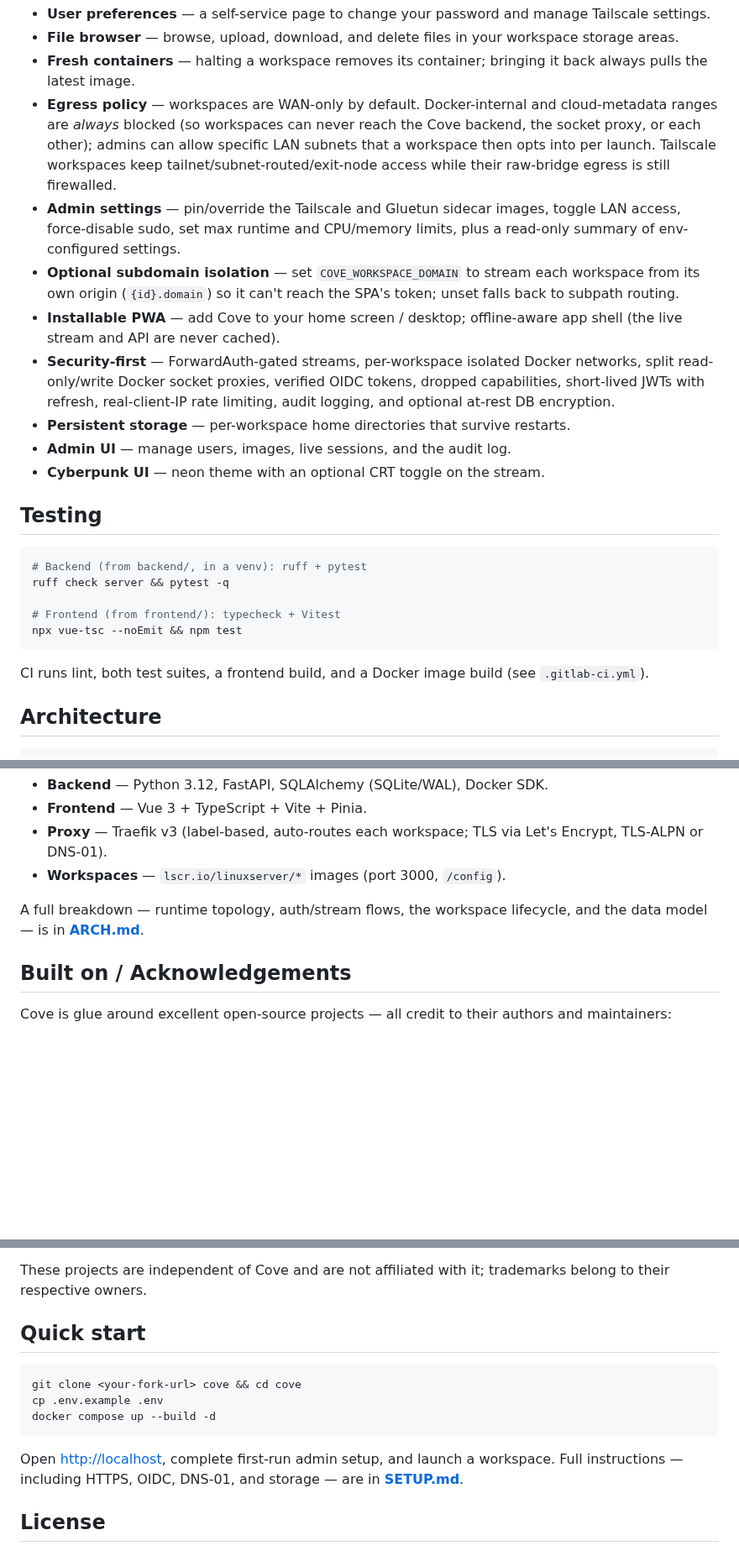
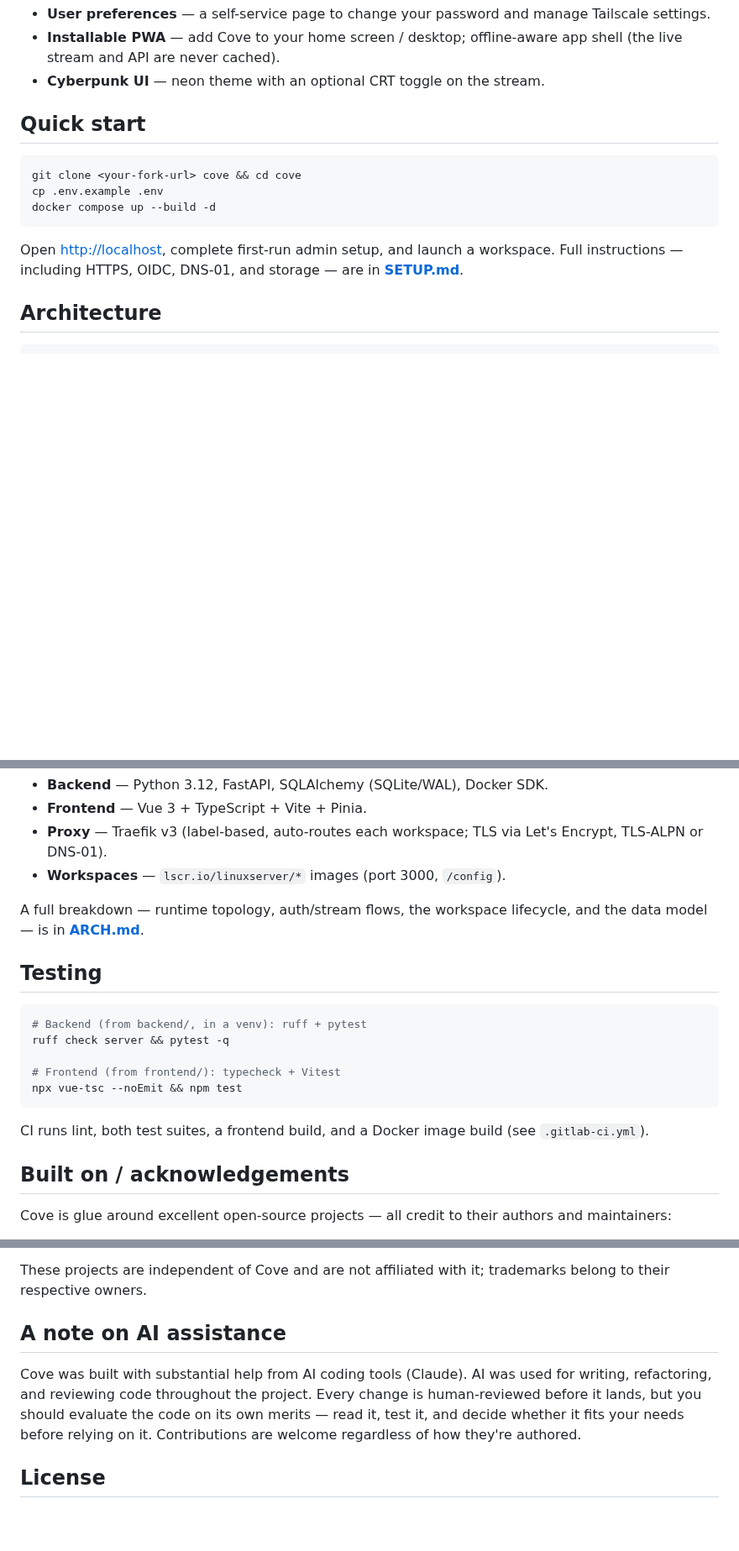
Before and after one commit to muddyland/cove, a Markdown page: README.md, 3 parts joined by grey strips. Shown at 84% size. GitHub-like rendering; blank space fills up the shorter version.

````diff
--- a/README.md
+++ b/README.md
@@ -28,26 +88,18 @@ Cove lets you spin up full Linux desktops (XFCE, KDE, MATE, i3 on Ubuntu/Debian/
 - **User preferences** — a self-service page to change your password and manage Tailscale settings.
-- **File browser** — browse, upload, download, and delete files in your workspace storage areas.
-- **Fresh containers** — halting a workspace removes its container; bringing it back always pulls the latest image.
-- **Egress policy** — workspaces are WAN-only by default. Docker-internal and cloud-metadata ranges are *always* blocked (so workspaces can never reach the Cove backend, the socket proxy, or each other); admins can allow specific LAN subnets that a workspace then opts into per launch. Tailscale workspaces keep tailnet/subnet-routed/exit-node access while their raw-bridge egress is still firewalled.
-- **Admin settings** — pin/override the Tailscale and Gluetun sidecar images, toggle LAN access, force-disable sudo, set max runtime and CPU/memory limits, plus a read-only summary of env-configured settings.
-- **Optional subdomain isolation** — set `COVE_WORKSPACE_DOMAIN` to stream each workspace from its own origin (`{id}.domain`) so it can't reach the SPA's token; unset falls back to subpath routing.
 - **Installable PWA** — add Cove to your home screen / desktop; offline-aware app shell (the live stream and API are never cached).
-- **Security-first** — ForwardAuth-gated streams, per-workspace isolated Docker networks, split read-only/write Docker socket proxies, verified OIDC tokens, dropped capabilities, short-lived JWTs with refresh, real-client-IP rate limiting, audit logging, and optional at-rest DB encryption.
-- **Persistent storage** — per-workspace home directories that survive restarts.
-- **Admin UI** — manage users, images, live sessions, and the audit log.
 - **Cyberpunk UI** — neon theme with an optional CRT toggle on the stream.
 
-## Testing
+## Quick start
 
 ```bash
-# Backend (from backend/, in a venv): ruff + pytest
-ruff check server && pytest -q
-
-# Frontend (from frontend/): typecheck + Vitest
-npx vue-tsc --noEmit && npm test
+git clone <your-fork-url> cove && cd cove
+cp .env.example .env
+docker compose up --build -d
 ```
 
-CI runs lint, both test suites, a frontend build, and a Docker image build (see `.gitlab-ci.yml`).
+Open <http://localhost>, complete first-run admin setup, and launch a workspace.
+Full instructions — including HTTPS, OIDC, DNS-01, and storage — are in
+**[SETUP.md](SETUP.md)**.
 
 ## Architecture
 
@@ -68,9 +120,22 @@ CI runs lint, both test suites, a frontend build, and a Docker image build (see
 - **Proxy** — Traefik v3 (label-based, auto-routes each workspace; TLS via Let's Encrypt, TLS-ALPN or DNS-01).
 - **Workspaces** — `lscr.io/linuxserver/*` images (port 3000, `/config`).
 
-A full breakdown — runtime topology, auth/stream flows, the workspace lifecycle, and the data model — is in **[ARCH.md](ARCH.md)**.
+A full breakdown — runtime topology, auth/stream flows, the workspace lifecycle,
+and the data model — is in **[ARCH.md](ARCH.md)**.
 
-## Built on / Acknowledgements
+## Testing
+
+```bash
+# Backend (from backend/, in a venv): ruff + pytest
+ruff check server && pytest -q
+
+# Frontend (from frontend/): typecheck + Vitest
+npx vue-tsc --noEmit && npm test
+```
+
+CI runs lint, both test suites, a frontend build, and a Docker image build (see `.gitlab-ci.yml`).
+
+## Built on / acknowledgements
 
 Cove is glue around excellent open-source projects — all credit to their authors and maintainers:
 
@@ -85,15 +150,13 @@ Cove is glue around excellent open-source projects — all credit to their autho
 
 These projects are independent of Cove and are not affiliated with it; trademarks belong to their respective owners.
 
-## Quick start
+## A note on AI assistance
 
-```bash
-git clone <your-fork-url> cove && cd cove
-cp .env.example .env
-docker compose up --build -d
-```
-
-Open <http://localhost>, complete first-run admin setup, and launch a workspace. Full instructions — including HTTPS, OIDC, DNS-01, and storage — are in **[SETUP.md](SETUP.md)**.
+Cove was built with substantial help from AI coding tools (Claude). AI was used
+for writing, refactoring, and reviewing code throughout the project. Every change
+is human-reviewed before it lands, but you should evaluate the code on its own
+merits — read it, test it, and decide whether it fits your needs before relying
+on it. Contributions are welcome regardless of how they're authored.
 
 ## License
 
````
Also changed, not shown: other parts of README.md (+75 -11 lines), screenshots/browser-stream.png (added), screenshots/dashboard.png (added), screenshots/desktop-stream.png (added), screenshots/image-registry.png (added).
